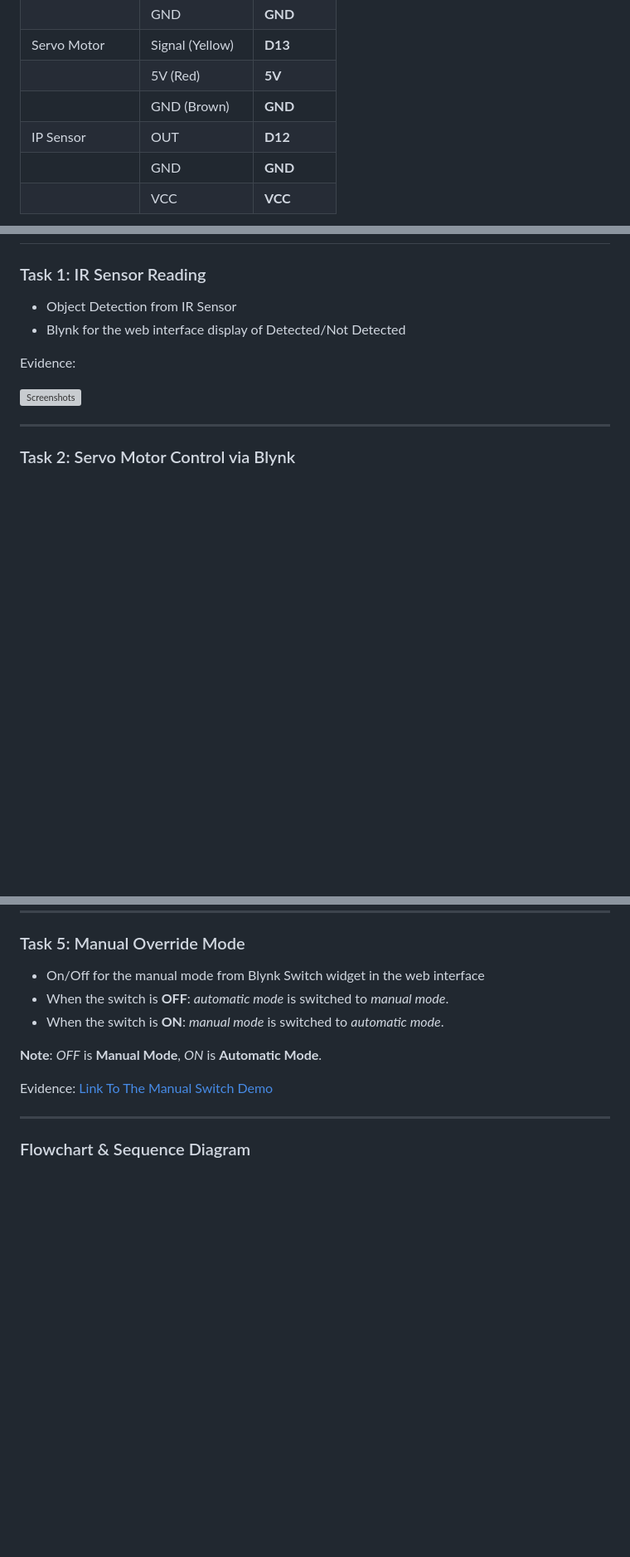
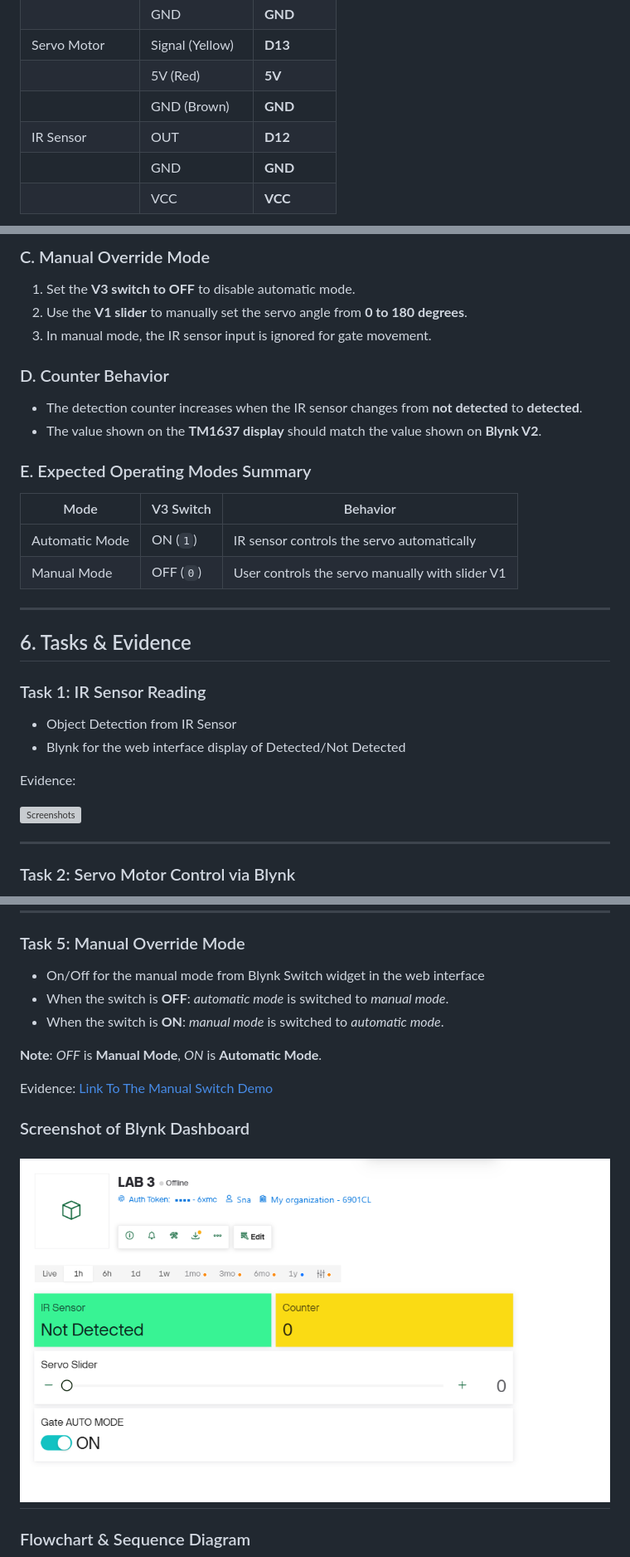
Before and after one commit to ChenChanveasna/spring_2026_iot_003_group_2, a Markdown page: Lab 3/README.md, 3 parts joined by grey strips. Shown at 83% size. Drawn GitHub-style; pictures changed too: Lab 3/Images/blynk_dashboard.png (added); blank space fills up the shorter version; grey boxes are pictures that could not be loaded.

```diff
--- a/Lab 3/README.md
+++ b/Lab 3/README.md
@@ -40,7 +40,7 @@ The system integrates an IR sensor for object detection, a servo motor forphysic
 | Servo Motor       | Signal (Yellow)  | **D13**   |
 |                   | 5V (Red)         | **5V**    |
 |                   | GND (Brown)      | **GND**   |
-| IP Sensor         | OUT              | **D12**   |
+| IR Sensor         | OUT              | **D12**   |
 |                   | GND              | **GND**   |
 |                   | VCC              | **VCC**   |
 
@@ -53,3 +126,21 @@ The system integrates an IR sensor for object detection, a servo motor forphysic
+### C. Manual Override Mode
+1. Set the **V3 switch to OFF** to disable automatic mode.
+2. Use the **V1 slider** to manually set the servo angle from **0 to 180 degrees**.
+3. In manual mode, the IR sensor input is ignored for gate movement.
+
+### D. Counter Behavior
+- The detection counter increases when the IR sensor changes from **not detected** to **detected**.
+- The value shown on the **TM1637 display** should match the value shown on **Blynk V2**.
+
+### E. Expected Operating Modes Summary
+| Mode | V3 Switch | Behavior |
+|------|-----------|----------|
+| Automatic Mode | ON (`1`) | IR sensor controls the servo automatically |
+| Manual Mode    | OFF (`0`) | User controls the servo manually with slider V1 |
+
+---
+
+## 6. Tasks & Evidence
 
 ### Task 1: IR Sensor Reading
 - Object Detection from IR Sensor
@@ -93,6 +184,8 @@ Evidence: [Link To TM1637 Display Demo Video](https://youtube.com/shorts/eUVaTI0
 
 Evidence: [Link To The Manual Switch Demo](https://youtube.com/shorts/vH_d3Og69e4?feature=share )
 
+### Screenshot of Blynk Dashboard
+![Flowchart](./Images/blynk_dashboard.png)
 ---
 
 ### Flowchart & Sequence Diagram
```
Also changed, not shown: other parts of Lab 3/README.md (+74 -1 lines), 2 other files.
